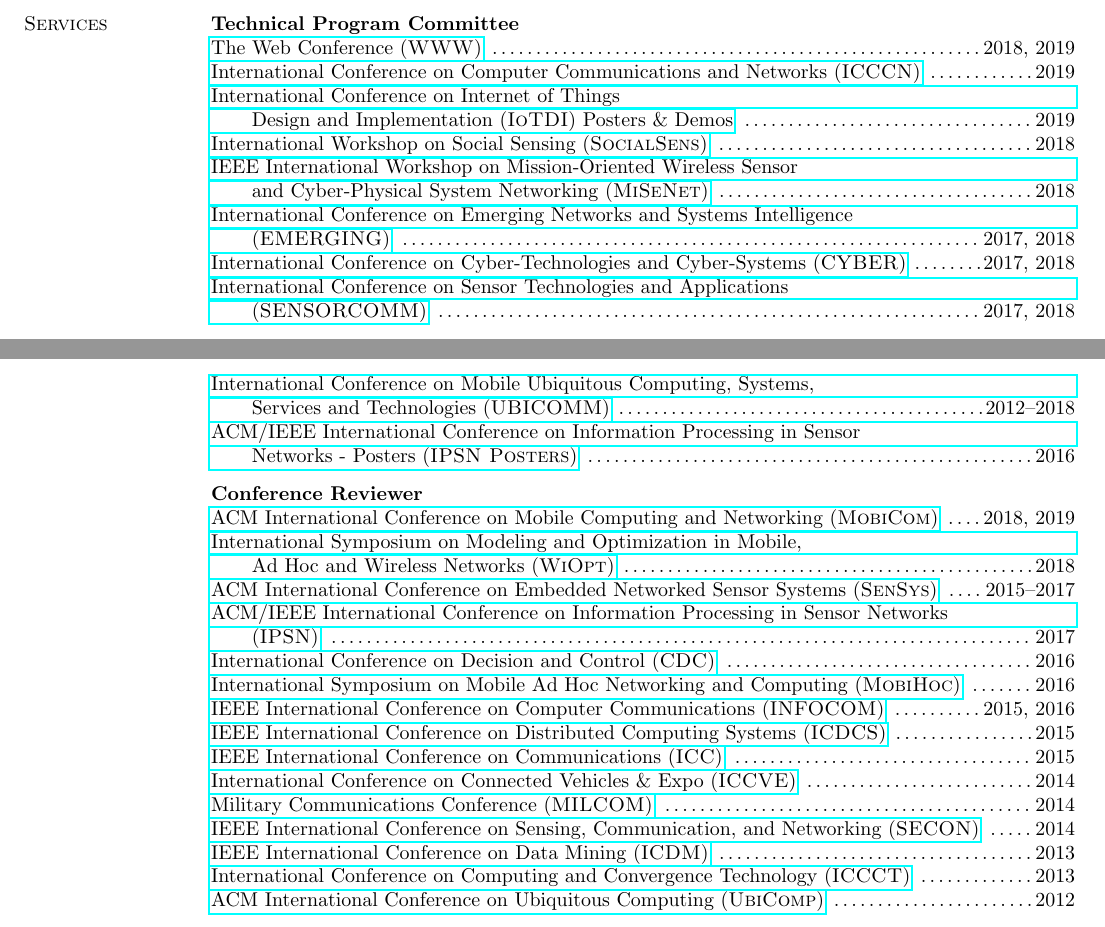
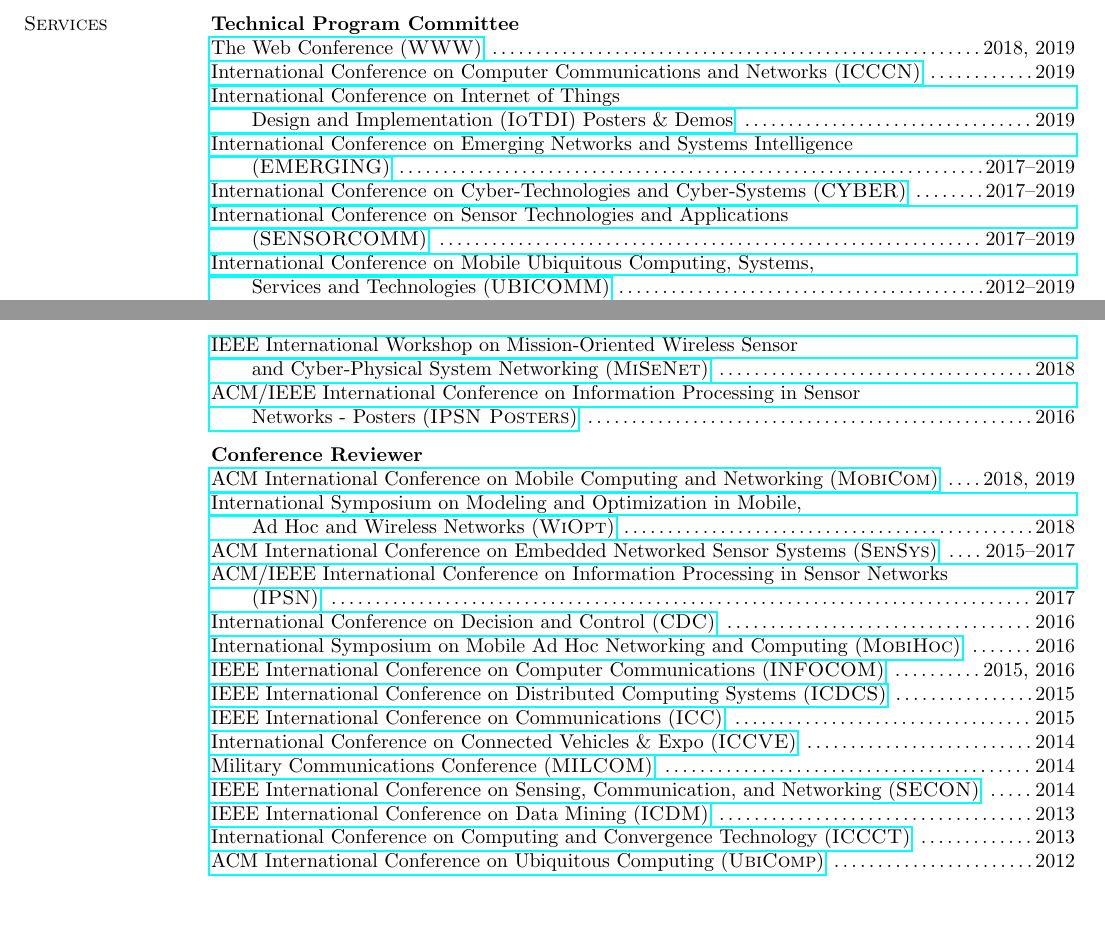
Before and after one commit to hushaohan/hushaohan.github.io, a LaTeX CV (cv/cv.tex, which reads cv/services.tex): two parts of pages 1 and 2 of 8, joined at a grey line, cut so that both start at the same text. Compiled offline with pdfLaTeX.

Commit message:
update services

```diff
--- a/cv/services.tex
+++ b/cv/services.tex
@@ -5,12 +5,12 @@
 {\href{https://www2019.thewebconf.org/}{The Web Conference (\textsc{WWW})}} \dotfill 2018, 2019\\
 {\href{http://www.icccn.org//}{International Conference on Computer Communications and Networks (\textsc{ICCCN})}} \dotfill 2019\\
 {\href{http://conferences.computer.org/iotDI/2019/}{International Conference on Internet of Things \\\mbox{\hspace{0.6cm}} Design and Implementation (\textsc{IoTDI}) Posters \& Demos}} \dotfill 2019\\
+{\href{http://www.iaria.org/conferences2019/EMERGING19.html}{International Conference on Emerging Networks and Systems Intelligence \\\mbox{\hspace{0.6cm}} (\textsc{EMERGING})}} \dotfill 2017--2019\\
+{\href{http://www.iaria.org/conferences2019/CYBER19.html}{International Conference on Cyber-Technologies and Cyber-Systems (\textsc{CYBER})}} \dotfill 2017--2019\\
+{\href{http://www.iaria.org/conferences2019/SENSORCOMM19.html}{International Conference on Sensor Technologies and Applications \\\mbox{\hspace{0.6cm}} (\textsc{SENSORCOMM})}} \dotfill 2017--2019\\
+{\href{http://www.iaria.org/conferences2019/UBICOMM18.html}{International Conference on Mobile Ubiquitous Computing, Systems,\\\mbox{\hspace{0.6cm}} Services and Technologies (\textsc{UBICOMM})}} \dotfill 2012--2019\\
 {\href{https://www.cse.buffalo.edu/~lusu/SocialSens2018/}{International Workshop on Social Sensing (\textsc{SocialSens})}} \dotfill 2018\\
 {\href{http://infocom2018.ieee-infocom.org/content/workshop-misenet-mission-oriented-wireless-sensor-networking}{IEEE International Workshop on Mission-Oriented Wireless Sensor \\\mbox{\hspace{0.6cm}} and Cyber-Physical System Networking (\textsc{MiSeNet})}} \dotfill 2018\\
-{\href{http://www.iaria.org/conferences2018/EMERGING18.html}{International Conference on Emerging Networks and Systems Intelligence \\\mbox{\hspace{0.6cm}} (\textsc{EMERGING})}} \dotfill 2017, 2018\\
-{\href{http://www.iaria.org/conferences2018/CYBER18.html}{International Conference on Cyber-Technologies and Cyber-Systems (\textsc{CYBER})}} \dotfill 2017, 2018\\
-{\href{http://www.iaria.org/conferences2018/SENSORCOMM18.html}{International Conference on Sensor Technologies and Applications \\\mbox{\hspace{0.6cm}} (\textsc{SENSORCOMM})}} \dotfill 2017, 2018\\
-{\href{http://www.iaria.org/conferences2018/UBICOMM18.html}{International Conference on Mobile Ubiquitous Computing, Systems,\\\mbox{\hspace{0.6cm}} Services and Technologies (\textsc{UBICOMM})}} \dotfill 2012--2018\\
 {\href{http://ipsn.acm.org/2016/posters.html}{ACM/IEEE International Conference on Information Processing in Sensor\\\mbox{\hspace{0.6cm}} Networks - Posters (\textsc{IPSN Posters})}} \dotfill 2016\\
 \vspace{-0.6cm}
 
```
Also changed, not shown: cv/cv.pdf, 1 other file.
